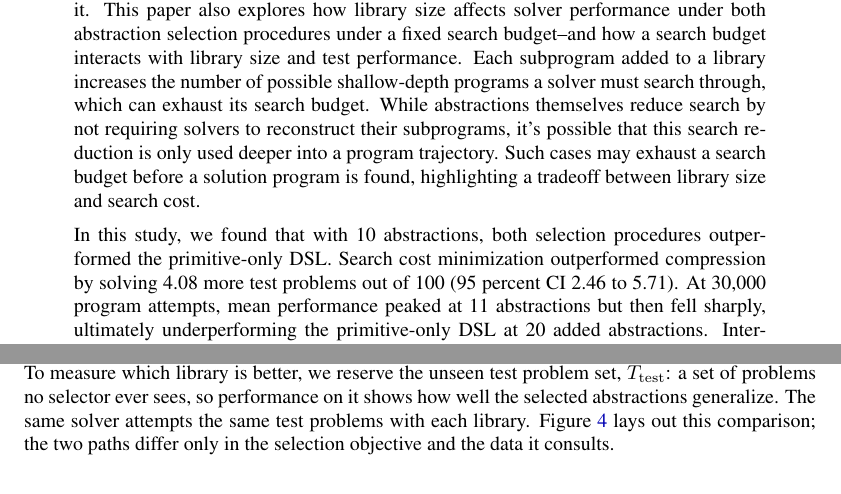
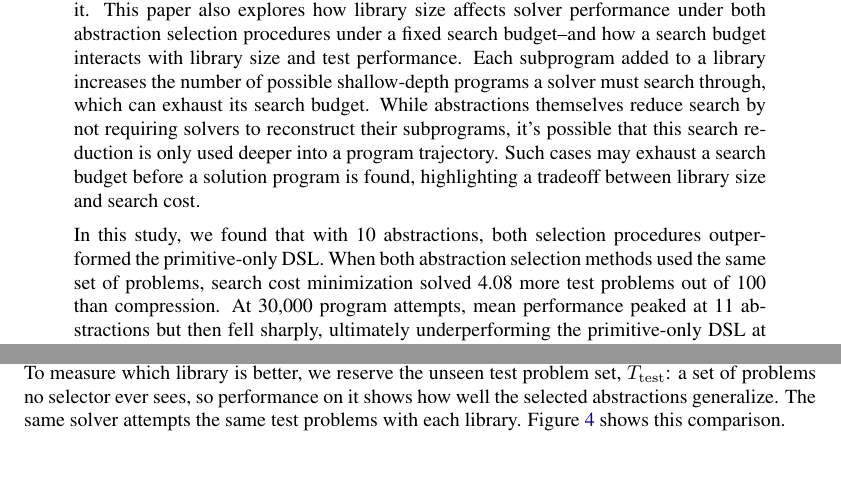
Before and after one commit to cucupac/program-synthesis, a LaTeX paper (paper/on-the-value-of-abstractions.tex): two parts of pages 1 and 3 of 17, joined at a grey line, cut so that both start at the same text. Compiled offline with pdfLaTeX.

Commit message:
Revise abstract and rebuild paper

```diff
--- a/paper/on-the-value-of-abstractions.tex
+++ b/paper/on-the-value-of-abstractions.tex
@@ -116,7 +116,7 @@ the decrease.
 \begin{abstract}
 Library learning allows a computational solver to use its experience solving problems to add abstractions to its library that aid in future problem solving. How it chooses those abstractions, however, affects its performance on unseen test problems. Additionally, the value of each abstraction a solver adds to its library is contextually dependent on factors like: its search process, search budgets, and library size. In this paper, we explore two different approaches for selecting abstractions and test the performance of the resulting libraries they construct. Namely, we compare \textbf{compression}--which chooses abstractions that compress the size of a set of previously-found past solution programs by minimizing the number of subprograms across the entire set--against \textbf{search cost minimization}--which chooses abstractions that minimize solution search cost on a new distinct problem set. Both selection procedures choose abstractions from the same set of subprogram candidates, created by initially finding solution programs using only primitive substates and operations that are permitted by a starter domain specific language (DSL). We used Pattern Builder for this study, which presents a solver with a pattern on a 10x10 pixel grid and tasks it to build a program using its library that constructs that pattern. Asking how a solver should optimally add subprograms to its library is worthwhile not only because it can improve held-out problem-solving performance but also because the procedures by which abstractions are chosen differ in computational cost: any increased performance should justify the computational cost required to achieve it. This paper also explores how library size affects solver performance under both abstraction selection procedures under a fixed search budget--and how a search budget interacts with library size and test performance. Each subprogram added to a library increases the number of possible shallow-depth programs a solver must search through, which can exhaust its search budget. While abstractions themselves reduce search by not requiring solvers to reconstruct their subprograms, it's possible that this search reduction is only used deeper into a program trajectory. Such cases may exhaust a search budget before a solution program is found, highlighting a tradeoff between library size and search cost.
 
-In this study, we found that with 10 abstractions, both selection procedures outperformed the primitive-only DSL. Search cost minimization outperformed compression by solving 4.08 more test problems out of 100 (95 percent CI 2.46 to 5.71). At 30,000 program attempts, mean performance peaked at 11 abstractions but then fell sharply, ultimately underperforming the primitive-only DSL at 20 added abstractions. Interestingly, both selection procedures' library performance dropped sharply from library size 1 to 2 abstractions. We determined that this performance drop was caused by the 30,000 program search budget: after holding the libraries constant and increasing allowed search, all of the unsolved problems that constituted the performance reduction were recovered. These findings strongly support the view the value of a library abstraction depends on the context in which it's used and the constraints a solver is subject to.
+In this study, we found that with 10 abstractions, both selection procedures outperformed the primitive-only DSL. When both abstraction selection methods used the same set of problems, search cost minimization solved 4.08 more test problems out of 100 than compression. At 30,000 program attempts, mean performance peaked at 11 abstractions but then fell sharply, ultimately underperforming the primitive-only DSL at 20 added abstractions. Interestingly, both selection procedures' library performance dropped sharply from library size 1 to 2 abstractions. We determined that this performance drop was caused by the 30,000 program search budget: after holding the libraries constant and increasing allowed search, all of the unsolved problems that constituted the performance reduction were recovered. These findings strongly support the view the value of a library abstraction depends on the context in which it's used and the constraints a solver is subject to.
 \end{abstract}
 
 \section{Introduction}
@@ -314,8 +314,7 @@ library is better, we reserve the unseen test problem set,
 $T_{\mathrm{test}}$: a set of problems no selector ever sees, so
 performance on it shows how well the selected abstractions generalize. The
 same solver attempts the same test problems with each library.
-Figure~\ref{fig:abstraction-selection} lays out this comparison; the two
-paths differ only in the selection objective and the data it consults.
+Figure~\ref{fig:abstraction-selection} shows this comparison.
 
 \begin{figure}[H]
   \centering
```
Also changed, not shown: README.md, paper/on-the-value-of-abstractions.pdf, paper/on-the-value-of-abstractions.tex (3 more changed lines), 1 other file.
